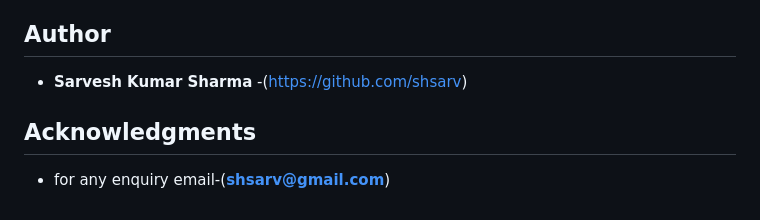
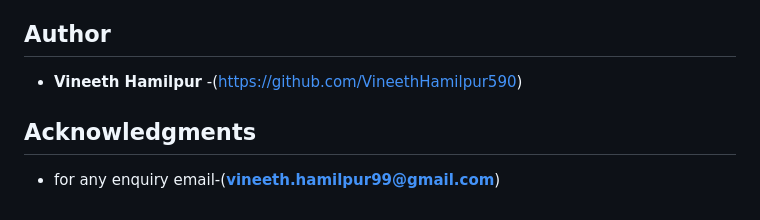
Before and after one commit to VineethHamilpur590/iphonestore, a Markdown page: README.md, the part around the change. Drawn GitHub-style.

```diff
--- a/README.md
+++ b/README.md
@@ -109,8 +109,8 @@ the user to the index page.
 Once the user is logged in, he/she cannot navigate to either the index page or the login page and is redirected to the
 home page. In this case, clicking on the logo from any page redirects the user to the home page.
 ## Author
-* **Sarvesh Kumar Sharma** -(https://github.com/shsarv)
+* **Vineeth Hamilpur** -(https://github.com/VineethHamilpur590)
 
 ## Acknowledgments
 
-* for any enquiry email-(**shsarv@gmail.com**)
+* for any enquiry email-(**vineeth.hamilpur99@gmail.com**)
```
